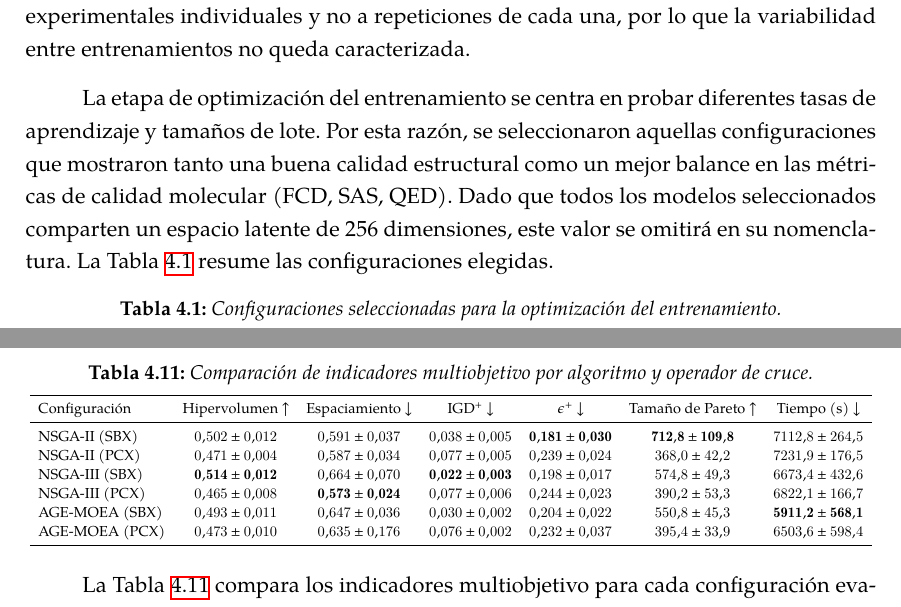
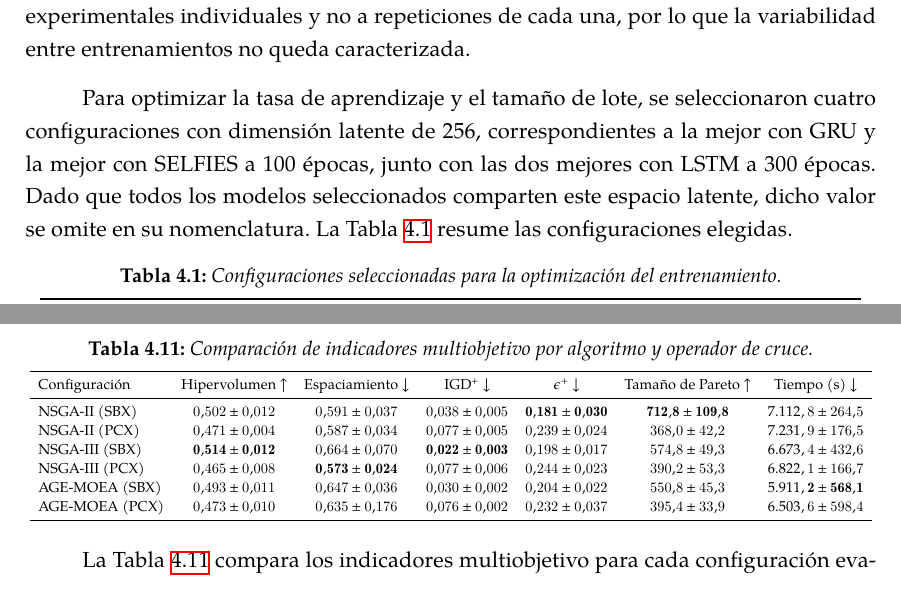
Before and after one commit to cepmcs/Tesina_Esqueleto, a LaTeX thesis (UMUthesis.tex, which reads Chapters/04-Resultados.tex, Chapters/Tables/mrp1/tab_multiobjetivo_mrp1.tex): two parts of pages 70 and 92 of 140, joined at a grey line, cut so that both start at the same text. Compiled offline with XeLaTeX; a LaTeX package or settings file that is missing is left out.

Commit message:
fix: format numbers with thousand separators in methodology and results chapters

```diff
--- a/Chapters/04-Resultados.tex
+++ b/Chapters/04-Resultados.tex
@@ -18,7 +18,7 @@ En primer lugar, si bien la representación de \gls{selfies} cumple con su dise
 
 En cuanto a la arquitectura, las redes \gls{lstm} soportaron mejor los entrenamientos prolongados. Al pasar de 100 a 300 épocas, tendieron a mejorar sus métricas. Por el contrario, varios modelos \gls{gru} sufrieron un colapso o inestabilidad al alcanzar las 300 épocas, reduciendo fuertemente la validez general de las moléculas generadas. Esta mayor estabilidad de las redes \gls{lstm} podría explicarse por la presencia de una compuerta de salida que permite regular la magnitud de su memoria antes de transmitirla. En contraste, al carecer \gls{gru} de este mecanismo \cite{chung2014empirical}, es posible que en épocas avanzadas se produzca un conflicto numérico con la regularización del \gls{vae} que favorezca el colapso del modelo. Cabe destacar que las ejecuciones evaluadas corresponden a configuraciones experimentales individuales y no a repeticiones de cada una, por lo que la variabilidad entre entrenamientos no queda caracterizada.
 
-La etapa de optimización del entrenamiento se centra en probar diferentes tasas de aprendizaje y tamaños de lote. Por esta razón, se seleccionaron aquellas configuraciones que mostraron tanto una buena calidad estructural como un mejor balance en las métricas de calidad molecular (\gls{fcd}, \gls{sas}, \gls{qed}). Dado que todos los modelos seleccionados comparten un espacio latente de 256 dimensiones, este valor se omitirá en su nomenclatura. La Tabla~\ref{tab:mejores_modelos_vae} resume las configuraciones elegidas.
+Para optimizar la tasa de aprendizaje y el tamaño de lote, se seleccionaron cuatro configuraciones con dimensión latente de 256, correspondientes a la mejor con \gls{gru} y la mejor con \gls{selfies} a 100 épocas, junto con las dos mejores con \gls{lstm} a 300 épocas. Dado que todos los modelos seleccionados comparten este espacio latente, dicho valor se omite en su nomenclatura. La Tabla~\ref{tab:mejores_modelos_vae} resume las configuraciones elegidas.
 
 \begin{table}[htbp]
 \centering
--- a/Chapters/Tables/mrp1/tab_multiobjetivo_mrp1.tex
+++ b/Chapters/Tables/mrp1/tab_multiobjetivo_mrp1.tex
@@ -7,12 +7,12 @@
 \toprule
 Configuración & Hipervolumen $\uparrow$ & Espaciamiento $\downarrow$ & IGD$^+$ $\downarrow$ & $\epsilon^+$ $\downarrow$ & Tamaño de Pareto $\uparrow$ & Tiempo (s) $\downarrow$ \\
 \midrule
-NSGA-II (SBX) & $0.502 \pm 0.012$ & $0.591 \pm 0.037$ & $0.038 \pm 0.005$ & $\mathbf{0.181 \pm 0.030}$ & $\mathbf{712.8 \pm 109.8}$ & $7112.8 \pm 264.5$ \\
-NSGA-II (PCX) & $0.471 \pm 0.004$ & $0.587 \pm 0.034$ & $0.077 \pm 0.005$ & $0.239 \pm 0.024$ & $368.0 \pm 42.2$ & $7231.9 \pm 176.5$ \\
-NSGA-III (SBX) & $\mathbf{0.514 \pm 0.012}$ & $0.664 \pm 0.070$ & $\mathbf{0.022 \pm 0.003}$ & $0.198 \pm 0.017$ & $574.8 \pm 49.3$ & $6673.4 \pm 432.6$ \\
-NSGA-III (PCX) & $0.465 \pm 0.008$ & $\mathbf{0.573 \pm 0.024}$ & $0.077 \pm 0.006$ & $0.244 \pm 0.023$ & $390.2 \pm 53.3$ & $6822.1 \pm 166.7$ \\
-AGE-MOEA (SBX) & $0.493 \pm 0.011$ & $0.647 \pm 0.036$ & $0.030 \pm 0.002$ & $0.204 \pm 0.022$ & $550.8 \pm 45.3$ & $\mathbf{5911.2 \pm 568.1}$ \\
-AGE-MOEA (PCX) & $0.473 \pm 0.010$ & $0.635 \pm 0.176$ & $0.076 \pm 0.002$ & $0.232 \pm 0.037$ & $395.4 \pm 33.9$ & $6503.6 \pm 598.4$ \\
+NSGA-II (SBX) & $0.502 \pm 0.012$ & $0.591 \pm 0.037$ & $0.038 \pm 0.005$ & $\mathbf{0.181 \pm 0.030}$ & $\mathbf{712.8 \pm 109.8}$ & $\text{7.112},8 \pm 264.5$ \\
+NSGA-II (PCX) & $0.471 \pm 0.004$ & $0.587 \pm 0.034$ & $0.077 \pm 0.005$ & $0.239 \pm 0.024$ & $368.0 \pm 42.2$ & $\text{7.231},9 \pm 176.5$ \\
+NSGA-III (SBX) & $\mathbf{0.514 \pm 0.012}$ & $0.664 \pm 0.070$ & $\mathbf{0.022 \pm 0.003}$ & $0.198 \pm 0.017$ & $574.8 \pm 49.3$ & $\text{6.673},4 \pm 432.6$ \\
+NSGA-III (PCX) & $0.465 \pm 0.008$ & $\mathbf{0.573 \pm 0.024}$ & $0.077 \pm 0.006$ & $0.244 \pm 0.023$ & $390.2 \pm 53.3$ & $\text{6.822},1 \pm 166.7$ \\
+AGE-MOEA (SBX) & $0.493 \pm 0.011$ & $0.647 \pm 0.036$ & $0.030 \pm 0.002$ & $0.204 \pm 0.022$ & $550.8 \pm 45.3$ & $\mathbf{\text{5.911},2 \pm 568.1}$ \\
+AGE-MOEA (PCX) & $0.473 \pm 0.010$ & $0.635 \pm 0.176$ & $0.076 \pm 0.002$ & $0.232 \pm 0.037$ & $395.4 \pm 33.9$ & $\text{6.503},6 \pm 598.4$ \\
 \bottomrule
 \end{tabular}
 }
```
Also changed, not shown: Chapters/03-Metodologia.tex (+10 -10 lines), Chapters/04-Resultados.tex (6 more changed lines), 1 other file.
